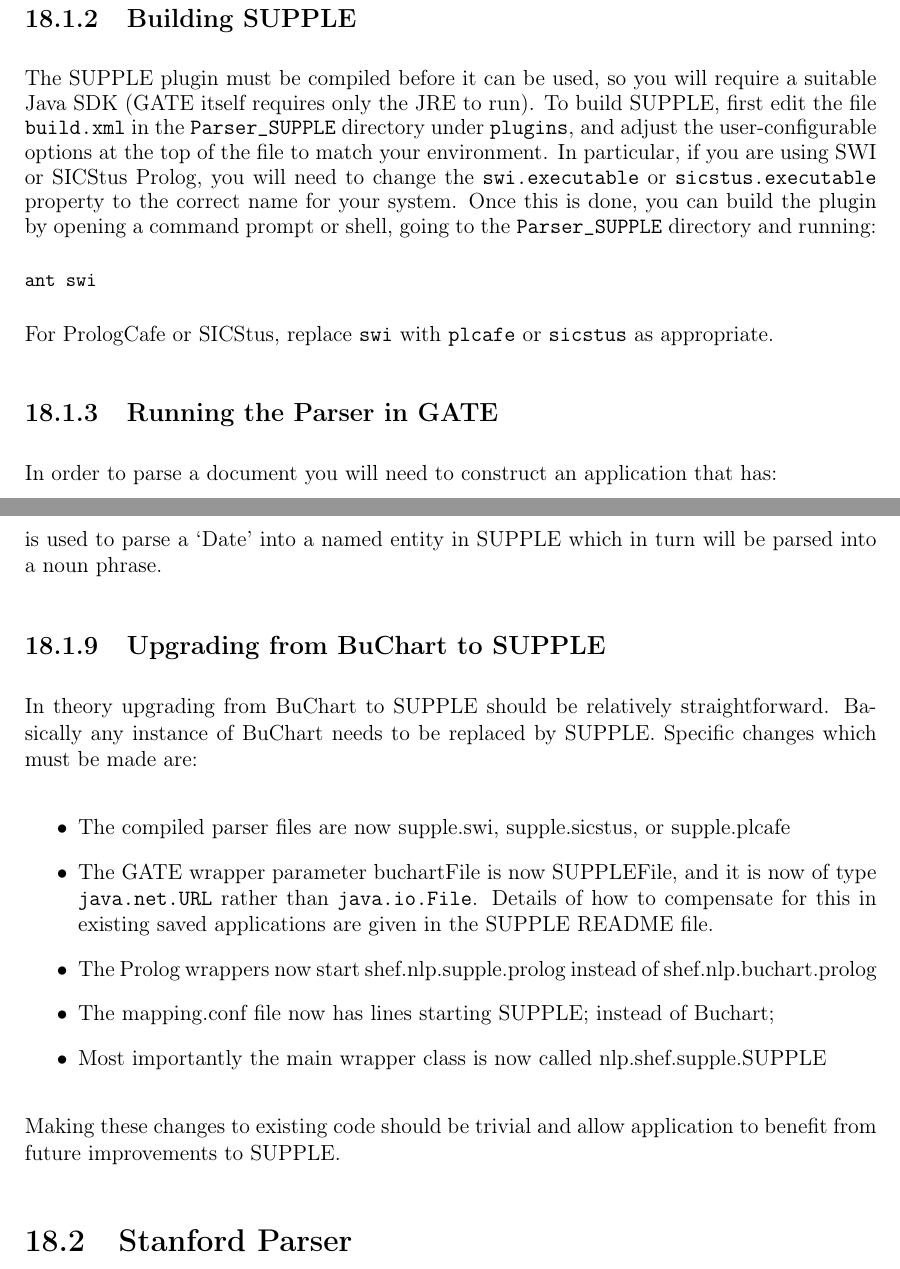
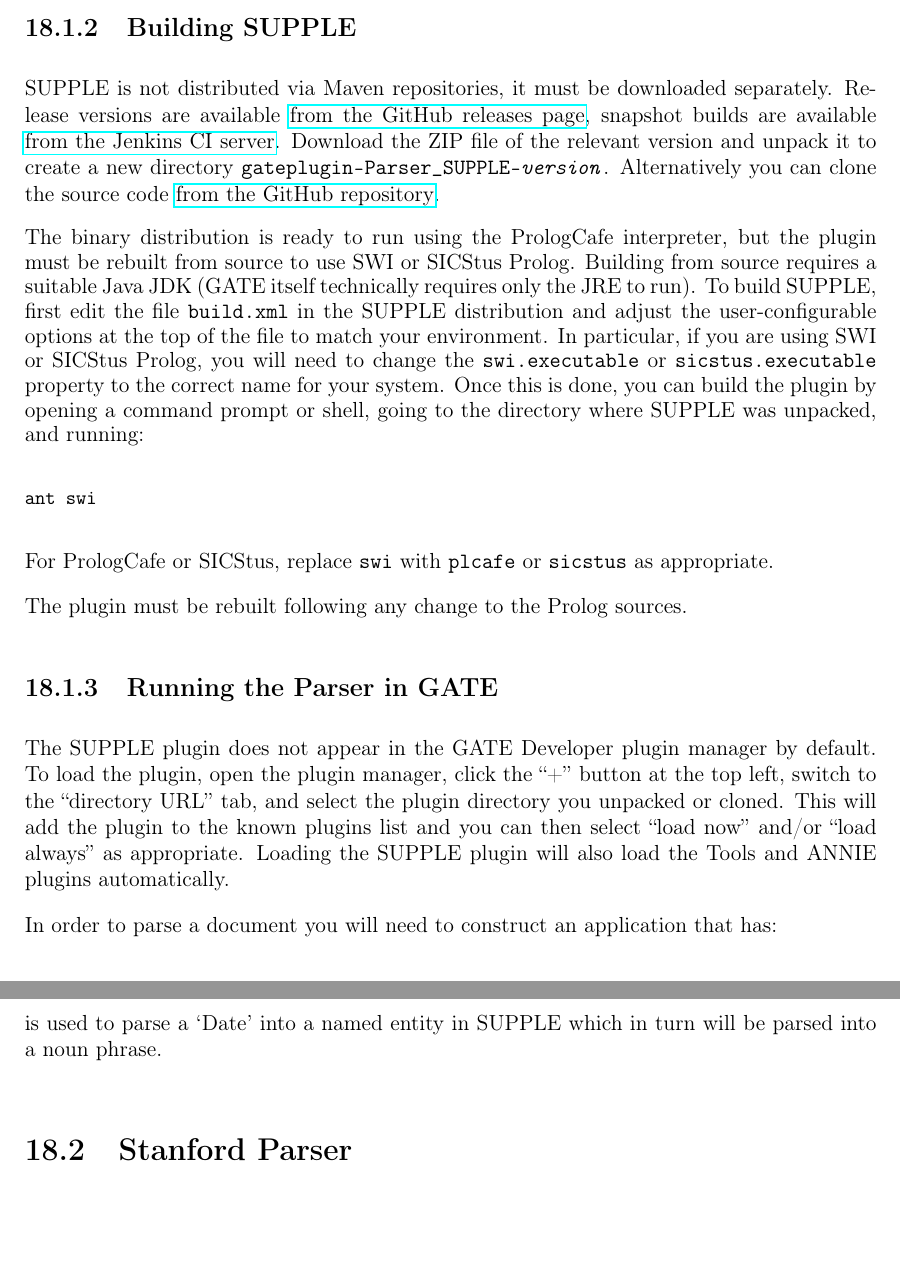
Before and after one commit to GateNLP/userguide, a LaTeX thesis (tao_main.tex, which reads parsers.tex): two parts of pages 383 and 387 of 400, joined at a grey line, cut so that both start at the same text, the shorter picture padded with empty space. Compiled offline with pdfLaTeX.

Commit message:
Updated SUPPLE docs with new locations

```diff
--- a/parsers.tex
+++ b/parsers.tex
@@ -172,24 +176,45 @@
 \subsect{Building SUPPLE}
 %%%%%%%%%%%%%%%%%%%%%%%%%%%%%%%%%%%%%%%%%%%%%%%%%%%%%%%%%%%%%%%%%%%%%%%%%%%%%
 
-The SUPPLE plugin must be compiled before it can be used, so you will require a
-suitable Java SDK (GATE itself requires only the JRE to run). To build SUPPLE,
-first edit the file {\tt build.xml} in the {\tt Parser\_SUPPLE} directory under
-{\tt plugins}, and adjust the user-configurable options at the top of the file to
-match your environment.  In particular, if you are using SWI or SICStus Prolog,
+SUPPLE is not distributed via Maven repositories, it must be downloaded
+separately.  Release versions are available
+\htlink{https://github.com/GateNLP/gateplugin-Parser_SUPPLE/releases}{from the GitHub releases page},
+snapshot builds are available
+\htlink{https://jenkins.gate.ac.uk/job/gate-plugins/job/gateplugin-Parser_SUPPLE/job/master/}{from the Jenkins CI server}.
+Download the ZIP file of the relevant version and unpack it to create a new directory
+\texttt{gateplugin-Parser\_SUPPLE-\emph{version}}.
+Alternatively you can clone the source code
+\htlink{https://github.com/GateNLP/gateplugin-Parser_SUPPLE}{from the GitHub repository}.
+
+The binary distribution is ready to run using the PrologCafe interpreter, but
+the plugin must be rebuilt from source to use SWI or SICStus Prolog.  Building
+from source requires a suitable Java JDK (GATE itself technically requires only
+the JRE to run). To build SUPPLE, first edit the file {\tt build.xml} in the
+SUPPLE distribution and adjust the user-configurable options at the top of the
+file to match your environment.  In particular, if you are using SWI or SICStus Prolog,
 you will need to change the {\tt swi.executable} or {\tt sicstus.executable}
 property to the correct name for your system. Once this is done, you can build
-the plugin by opening a command prompt or shell, going to the {\tt Parser\_SUPPLE}
-directory and running:
+the plugin by opening a command prompt or shell, going to the directory where
+SUPPLE was unpacked, and running:
 \begin{small}\begin{verbatim}
 ant swi
 \end{verbatim}\end{small}
 For PrologCafe or SICStus, replace {\tt swi} with {\tt plcafe} or {\tt sicstus} as
 appropriate.
 
+The plugin must be rebuilt following any change to the Prolog sources.
+
 %%%%%%%%%%%%%%%%%%%%%%%%%%%%%%%%%%%%%%%%%%%%%%%%%%%%%%%%%%%%%%%%%%%%%%%%%%%%%
 \subsect{Running the Parser in GATE}
 %%%%%%%%%%%%%%%%%%%%%%%%%%%%%%%%%%%%%%%%%%%%%%%%%%%%%%%%%%%%%%%%%%%%%%%%%%%%%
+
+The SUPPLE plugin does not appear in the GATE Developer plugin manager by
+default.  To load the plugin, open the plugin manager, click the ``+'' button
+at the top left, switch to the ``directory URL'' tab, and select the plugin
+directory you unpacked or cloned.  This will add the plugin to the known
+plugins list and you can then select ``load now'' and/or ``load always'' as
+appropriate.  Loading the SUPPLE plugin will also load the Tools and ANNIE
+plugins automatically.
 
 In order to parse a document you will need to construct an application that has:
 
@@ -409,29 +427,6 @@
 \end{verbatim}\end{small}
 is used to parse a `Date' into a named entity in SUPPLE which in turn
 will be parsed into a noun phrase.
-
-%%%%%%%%%%%%%%%%%%%%%%%%%%%%%%%%%%%%%%%%%%%%%%%%%%%%%%%%%%%%%%%%%%%%%%%%%%%%%
-\subsect{Upgrading from BuChart to SUPPLE}
-%%%%%%%%%%%%%%%%%%%%%%%%%%%%%%%%%%%%%%%%%%%%%%%%%%%%%%%%%%%%%%%%%%%%%%%%%%%%%
-
-In theory upgrading from BuChart to SUPPLE should be relatively straightforward.
-Basically any instance of BuChart needs to be replaced by SUPPLE. Specific changes
-which must be made are:
-
-\begin{itemize}
-\item The compiled parser files are now supple.swi, supple.sicstus, or supple.plcafe
-\item The GATE wrapper parameter buchartFile is now SUPPLEFile, and it is now
-of type {\tt java.net.URL} rather than {\tt java.io.File}.  Details of how to
-compensate for this in existing saved applications are given in the SUPPLE
-README file.
-\item The Prolog wrappers now start shef.nlp.supple.prolog instead of shef.nlp.buchart.prolog
-\item The mapping.conf file now has lines starting SUPPLE; instead of Buchart;
-\item Most importantly the main wrapper class is now called nlp.shef.supple.SUPPLE
-\end{itemize}
-
-Making these changes to existing code should be trivial and allow application
-to benefit from future improvements to SUPPLE.
-%%%%%
 %%%%%
 %%%%%%%%%%%%%%%%%%%%%%%%%%%%%%%%%%%%%%%%%%%%%%%%%%%%%%%%%%%%%%%%%%%%%%%%%%%%%
 \sect[sec:parsers:stanford]{Stanford Parser}
```
Also changed, not shown: parsers.tex (17 more changed lines).
